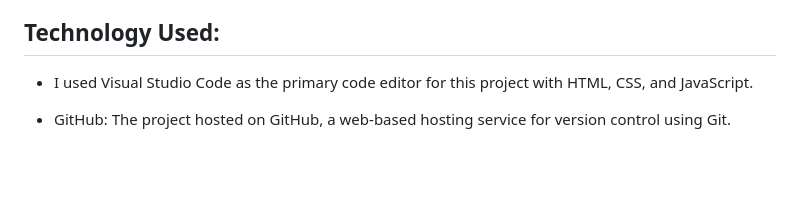
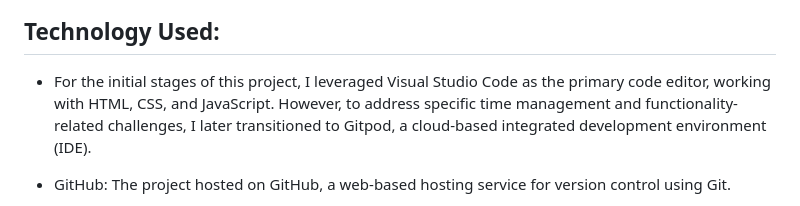
Before and after one commit to Filmon-gh/Quiz-App, a Markdown page: README.md, the part around one of its changes. GitHub-like rendering; blank space fills up the shorter version.

Commit message:
Update technology used section in README

```diff
--- a/README.md
+++ b/README.md
@@ -79,7 +79,7 @@ After the user completes all the quiz questions, the quiz app presents a score r
 
 ## Technology Used:
 
- - I used Visual Studio Code as the primary code editor for this project with HTML, CSS, and JavaScript.
+ - For the initial stages of this project, I leveraged Visual Studio Code as the primary code editor, working with HTML, CSS, and JavaScript. However, to address specific time management and functionality-related challenges, I later transitioned to Gitpod, a cloud-based integrated development environment (IDE).
 
  - GitHub: The project hosted on GitHub, a web-based hosting service for version control using Git.
 
```
Also changed, not shown: other parts of README.md (+1 -1 lines).
